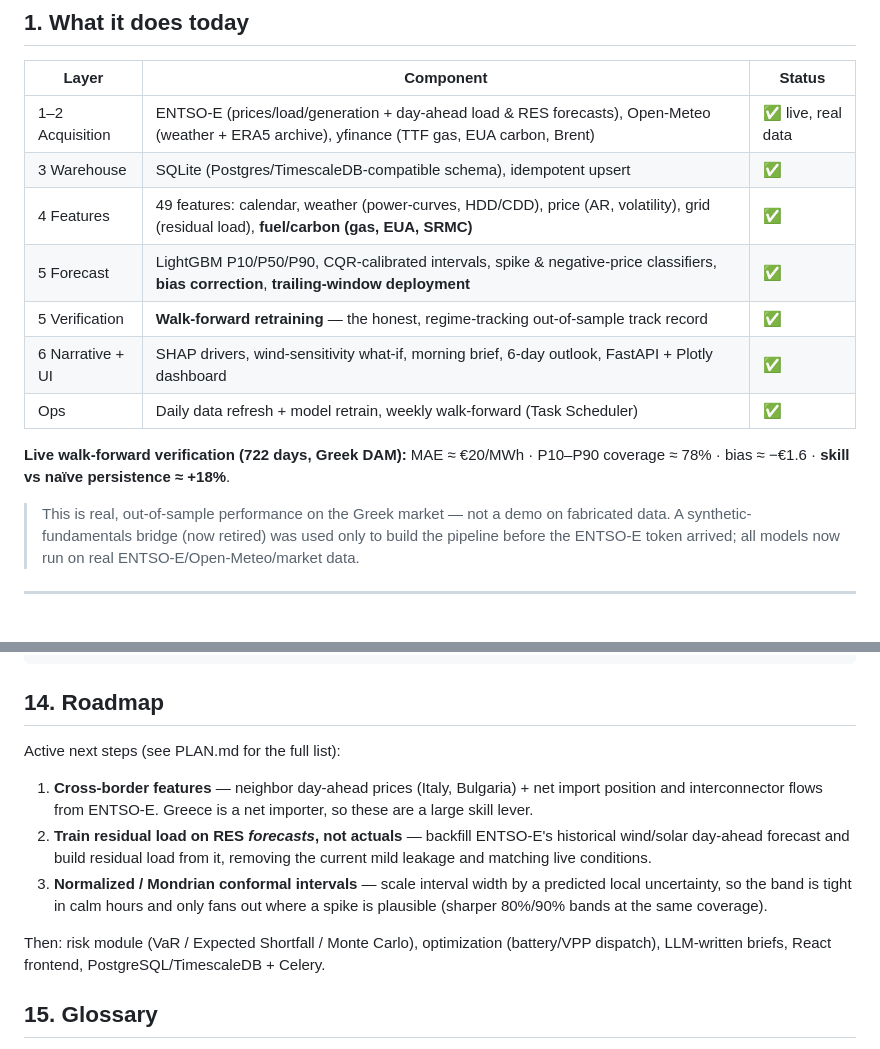
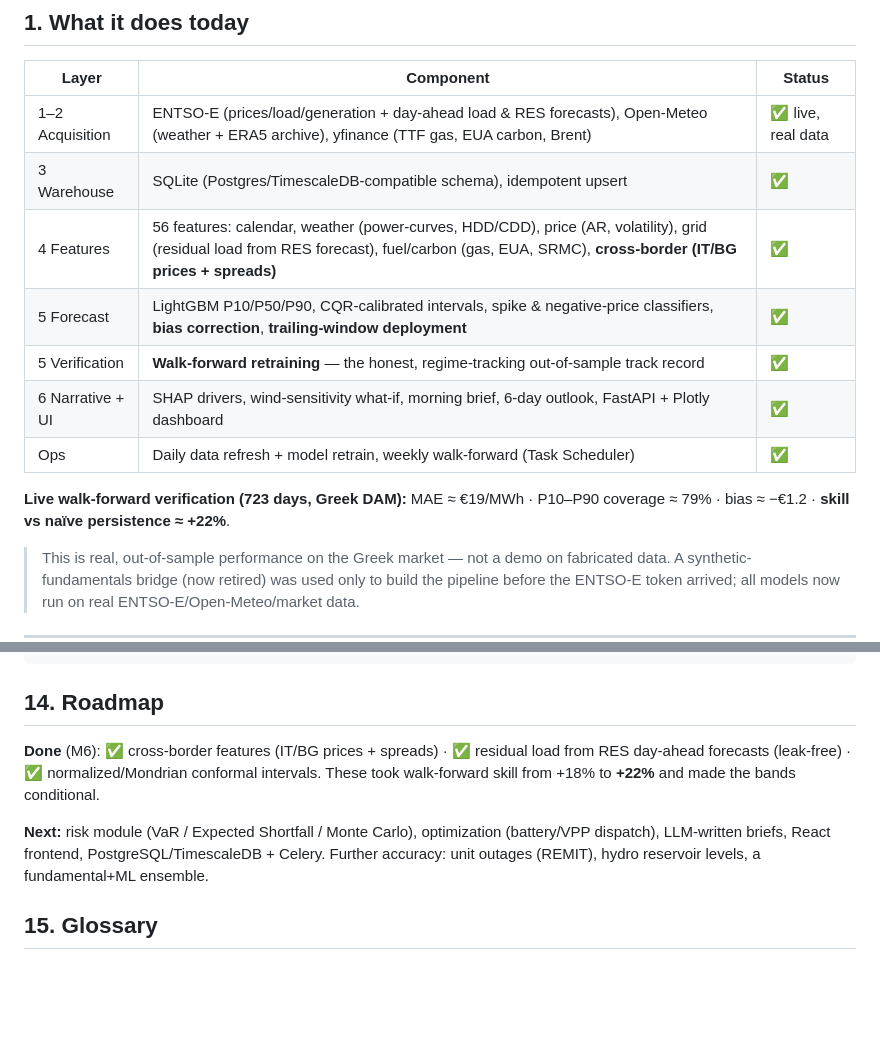
Before and after one commit to johnpsom/energy-market-lab, a Markdown page: README.md, 2 parts joined by grey strips. Drawn GitHub-style; blank space fills up the shorter version.

Commit message:
Docs: mark roadmap 1/2/3 done; refresh metrics to +22% skill / 56 features
Co-Authored-By: Claude Opus 4.8 <noreply@anthropic.com>

```diff
--- a/README.md
+++ b/README.md
@@ -39,14 +39,14 @@ data** with walk-forward retraining. See [`PLAN.md`](PLAN.md) for the roadmap an
 |---|---|---|
 | 1–2 Acquisition | ENTSO-E (prices/load/generation + day-ahead load & RES forecasts), Open-Meteo (weather + ERA5 archive), yfinance (TTF gas, EUA carbon, Brent) | ✅ live, real data |
 | 3 Warehouse | SQLite (Postgres/TimescaleDB-compatible schema), idempotent upsert | ✅ |
-| 4 Features | 49 features: calendar, weather (power-curves, HDD/CDD), price (AR, volatility), grid (residual load), **fuel/carbon (gas, EUA, SRMC)** | ✅ |
+| 4 Features | 56 features: calendar, weather (power-curves, HDD/CDD), price (AR, volatility), grid (residual load from RES forecast), fuel/carbon (gas, EUA, SRMC), **cross-border (IT/BG prices + spreads)** | ✅ |
 | 5 Forecast | LightGBM P10/P50/P90, CQR-calibrated intervals, spike & negative-price classifiers, **bias correction**, **trailing-window deployment** | ✅ |
 | 5 Verification | **Walk-forward retraining** — the honest, regime-tracking out-of-sample track record | ✅ |
 | 6 Narrative + UI | SHAP drivers, wind-sensitivity what-if, morning brief, 6-day outlook, FastAPI + Plotly dashboard | ✅ |
 | Ops | Daily data refresh + model retrain, weekly walk-forward (Task Scheduler) | ✅ |
 
-**Live walk-forward verification (722 days, Greek DAM):** MAE ≈ €20/MWh · P10–P90 coverage ≈ 78% ·
-bias ≈ −€1.6 · **skill vs naïve persistence ≈ +18%**.
+**Live walk-forward verification (723 days, Greek DAM):** MAE ≈ €19/MWh · P10–P90 coverage ≈ 79% ·
+bias ≈ −€1.2 · **skill vs naïve persistence ≈ +22%**.
 
 > This is real, out-of-sample performance on the Greek market — not a demo on fabricated data.
 > A synthetic-fundamentals bridge (now retired) was used only to build the pipeline before the
@@ -273,18 +273,13 @@ python scripts/serve.cmd                                  # dashboard -> http://
 
 ## 14. Roadmap
 
-Active next steps (see PLAN.md for the full list):
-1. **Cross-border features** — neighbor day-ahead prices (Italy, Bulgaria) + net import position and
-   interconnector flows from ENTSO-E. Greece is a net importer, so these are a large skill lever.
-2. **Train residual load on RES *forecasts*, not actuals** — backfill ENTSO-E's historical
-   wind/solar day-ahead forecast and build residual load from it, removing the current mild leakage
-   and matching live conditions.
-3. **Normalized / Mondrian conformal intervals** — scale interval width by a predicted local
-   uncertainty, so the band is tight in calm hours and only fans out where a spike is plausible
-   (sharper 80%/90% bands at the same coverage).
+**Done** (M6): ✅ cross-border features (IT/BG prices + spreads) · ✅ residual load from RES
+day-ahead forecasts (leak-free) · ✅ normalized/Mondrian conformal intervals. These took walk-forward
+skill from +18% to **+22%** and made the bands conditional.
 
-Then: risk module (VaR / Expected Shortfall / Monte Carlo), optimization (battery/VPP dispatch),
-LLM-written briefs, React frontend, PostgreSQL/TimescaleDB + Celery.
+**Next:** risk module (VaR / Expected Shortfall / Monte Carlo), optimization (battery/VPP dispatch),
+LLM-written briefs, React frontend, PostgreSQL/TimescaleDB + Celery. Further accuracy: unit outages
+(REMIT), hydro reservoir levels, a fundamental+ML ensemble.
 
 ## 15. Glossary
 
```
Also changed, not shown: PLAN.md (+10 -10 lines), docs/FEATURES.md (+8 -6 lines).
